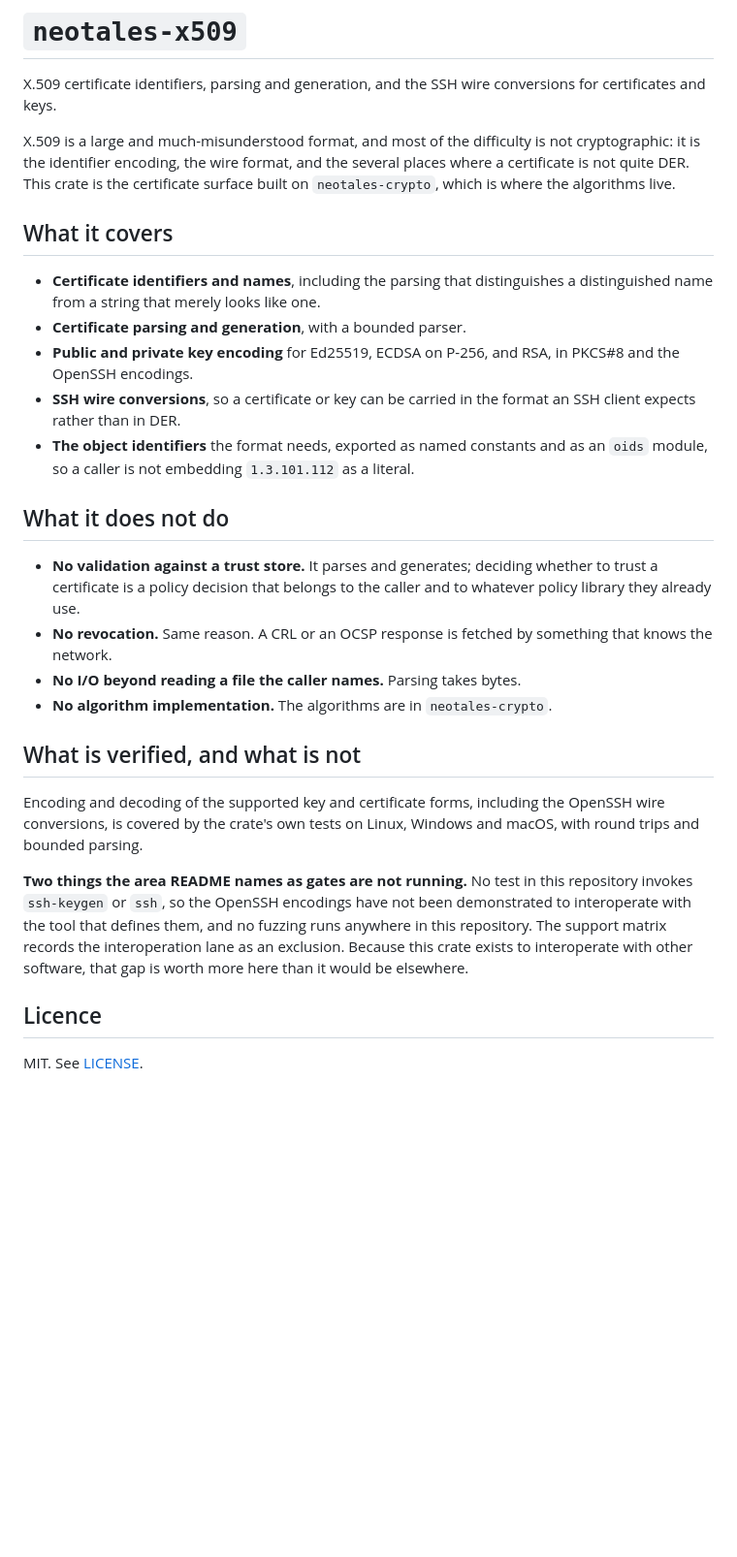
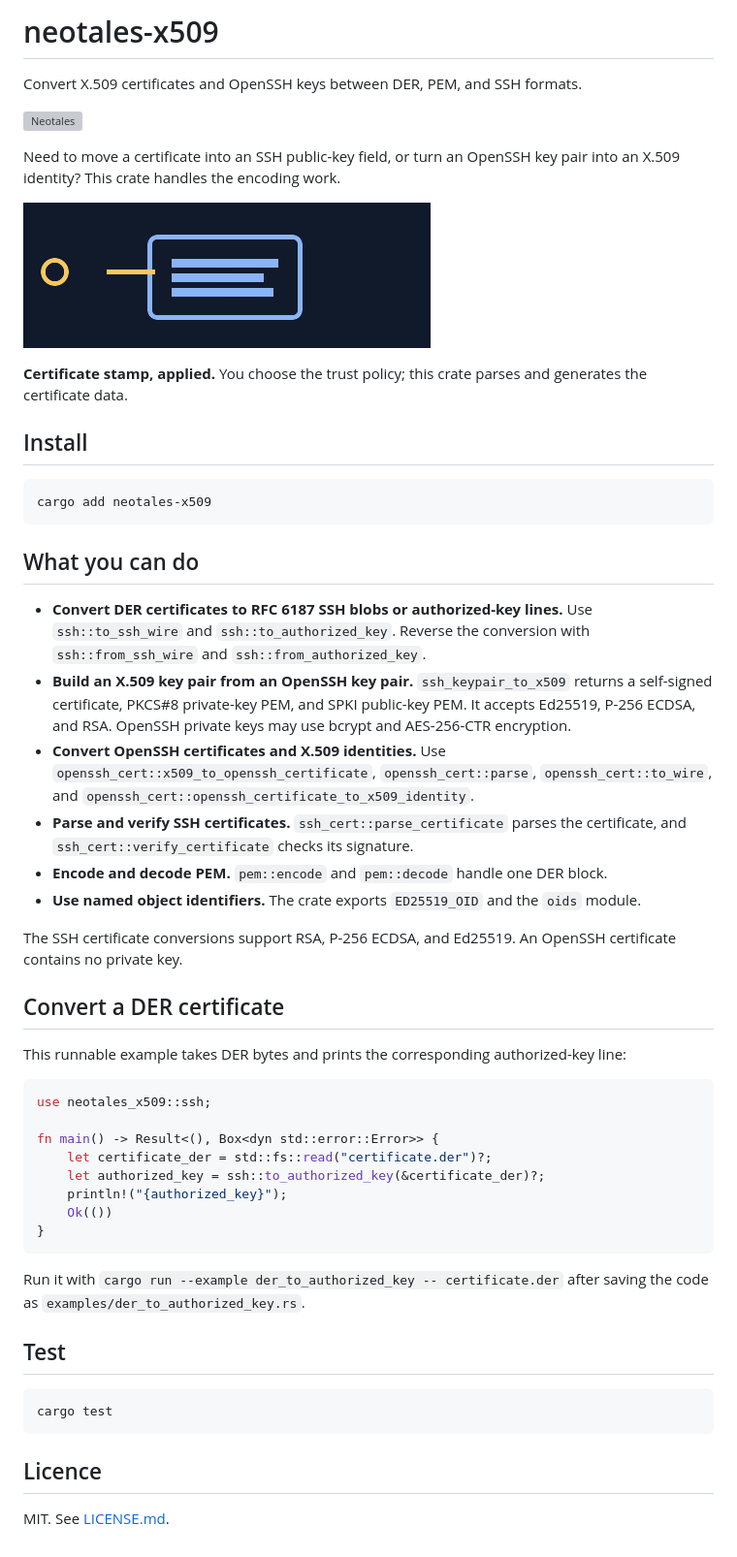
Before and after one commit to neotales/rs-x509, a Markdown page: README.md, the part around the change. Shown at 97% size. Drawn GitHub-style; pictures changed too: docs/media/stamp.gif (added); blank space fills up the shorter version; grey boxes are pictures that could not be loaded.

Commit message:
docs(x509): write crate README and runnable example

````diff
--- a/README.md
+++ b/README.md
@@ -1,48 +1,55 @@
-# `neotales-x509`
+# neotales-x509
 
-X.509 certificate identifiers, parsing and generation, and the SSH wire
-conversions for certificates and keys.
+Convert X.509 certificates and OpenSSH keys between DER, PEM, and SSH formats.
 
-X.509 is a large and much-misunderstood format, and most of the difficulty is not
-cryptographic: it is the identifier encoding, the wire format, and the several
-places where a certificate is not quite DER. This crate is the certificate
-surface built on `neotales-crypto`, which is where the algorithms live.
+![Neotales](https://github.com/neotales/brand/raw/main/assets/logo.png)
 
-## What it covers
+Need to move a certificate into an SSH public-key field, or turn an OpenSSH key pair into an X.509 identity? This crate handles the encoding work.
 
-- **Certificate identifiers and names**, including the parsing that distinguishes
-  a distinguished name from a string that merely looks like one.
-- **Certificate parsing and generation**, with a bounded parser.
-- **Public and private key encoding** for Ed25519, ECDSA on P-256, and RSA, in
-  PKCS#8 and the OpenSSH encodings.
-- **SSH wire conversions**, so a certificate or key can be carried in the format
-  an SSH client expects rather than in DER.
-- **The object identifiers** the format needs, exported as named constants and
-  as an `oids` module, so a caller is not embedding `1.3.101.112` as a literal.
+![A key becomes a stamped certificate](docs/media/stamp.gif)
 
-## What it does not do
+**Certificate stamp, applied.** You choose the trust policy; this crate parses and generates the certificate data.
 
-- **No validation against a trust store.** It parses and generates; deciding
-  whether to trust a certificate is a policy decision that belongs to the caller
-  and to whatever policy library they already use.
-- **No revocation.** Same reason. A CRL or an OCSP response is fetched by
-  something that knows the network.
-- **No I/O beyond reading a file the caller names.** Parsing takes bytes.
-- **No algorithm implementation.** The algorithms are in `neotales-crypto`.
+## Install
 
-## What is verified, and what is not
+```sh
+cargo add neotales-x509
+```
 
-Encoding and decoding of the supported key and certificate forms, including the
-OpenSSH wire conversions, is covered by the crate's own tests on Linux, Windows
-and macOS, with round trips and bounded parsing.
+## What you can do
 
-**Two things the area README names as gates are not running.** No test in this
-repository invokes `ssh-keygen` or `ssh`, so the OpenSSH encodings have not been
-demonstrated to interoperate with the tool that defines them, and no fuzzing runs
-anywhere in this repository. The support matrix records the interoperation lane
-as an exclusion. Because this crate exists to interoperate with other software,
-that gap is worth more here than it would be elsewhere.
+- **Convert DER certificates to RFC 6187 SSH blobs or authorized-key lines.** Use `ssh::to_ssh_wire` and `ssh::to_authorized_key`. Reverse the conversion with `ssh::from_ssh_wire` and `ssh::from_authorized_key`.
+- **Build an X.509 key pair from an OpenSSH key pair.** `ssh_keypair_to_x509` returns a self-signed certificate, PKCS#8 private-key PEM, and SPKI public-key PEM. It accepts Ed25519, P-256 ECDSA, and RSA. OpenSSH private keys may use bcrypt and AES-256-CTR encryption.
+- **Convert OpenSSH certificates and X.509 identities.** Use `openssh_cert::x509_to_openssh_certificate`, `openssh_cert::parse`, `openssh_cert::to_wire`, and `openssh_cert::openssh_certificate_to_x509_identity`.
+- **Parse and verify SSH certificates.** `ssh_cert::parse_certificate` parses the certificate, and `ssh_cert::verify_certificate` checks its signature.
+- **Encode and decode PEM.** `pem::encode` and `pem::decode` handle one DER block.
+- **Use named object identifiers.** The crate exports `ED25519_OID` and the `oids` module.
+
+The SSH certificate conversions support RSA, P-256 ECDSA, and Ed25519. An OpenSSH certificate contains no private key.
+
+## Convert a DER certificate
+
+This runnable example takes DER bytes and prints the corresponding authorized-key line:
+
+```rust
+use neotales_x509::ssh;
+
+fn main() -> Result<(), Box<dyn std::error::Error>> {
+    let certificate_der = std::fs::read("certificate.der")?;
+    let authorized_key = ssh::to_authorized_key(&certificate_der)?;
+    println!("{authorized_key}");
+    Ok(())
+}
+```
+
+Run it with `cargo run --example der_to_authorized_key -- certificate.der` after saving the code as `examples/der_to_authorized_key.rs`.
+
+## Test
+
+```sh
+cargo test
+```
 
 ## Licence
 
-MIT. See [LICENSE](LICENSE.md).
+MIT. See [LICENSE.md](LICENSE.md).
````
Also changed, not shown: docs/media/meme.png (added), 1 other file.
